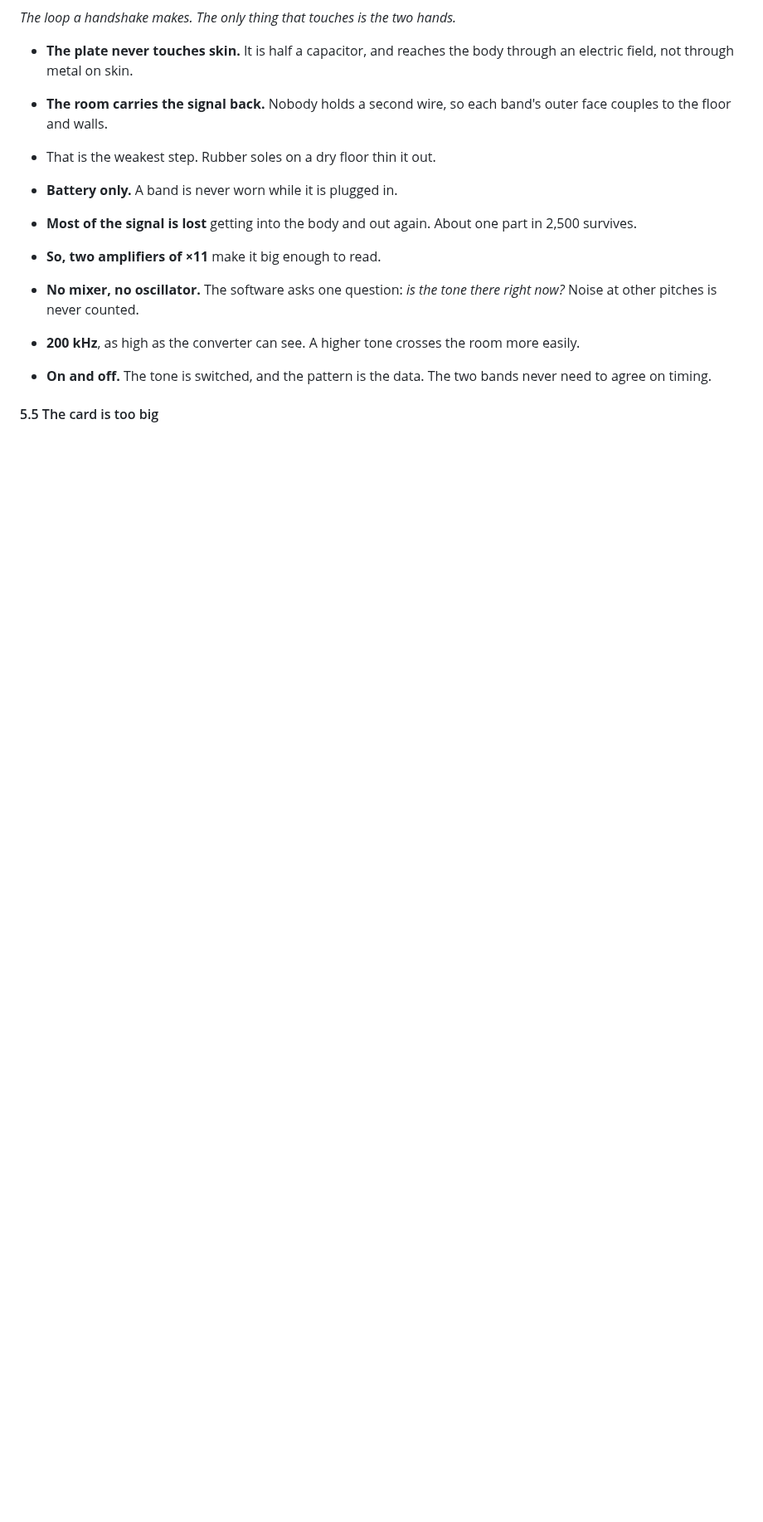
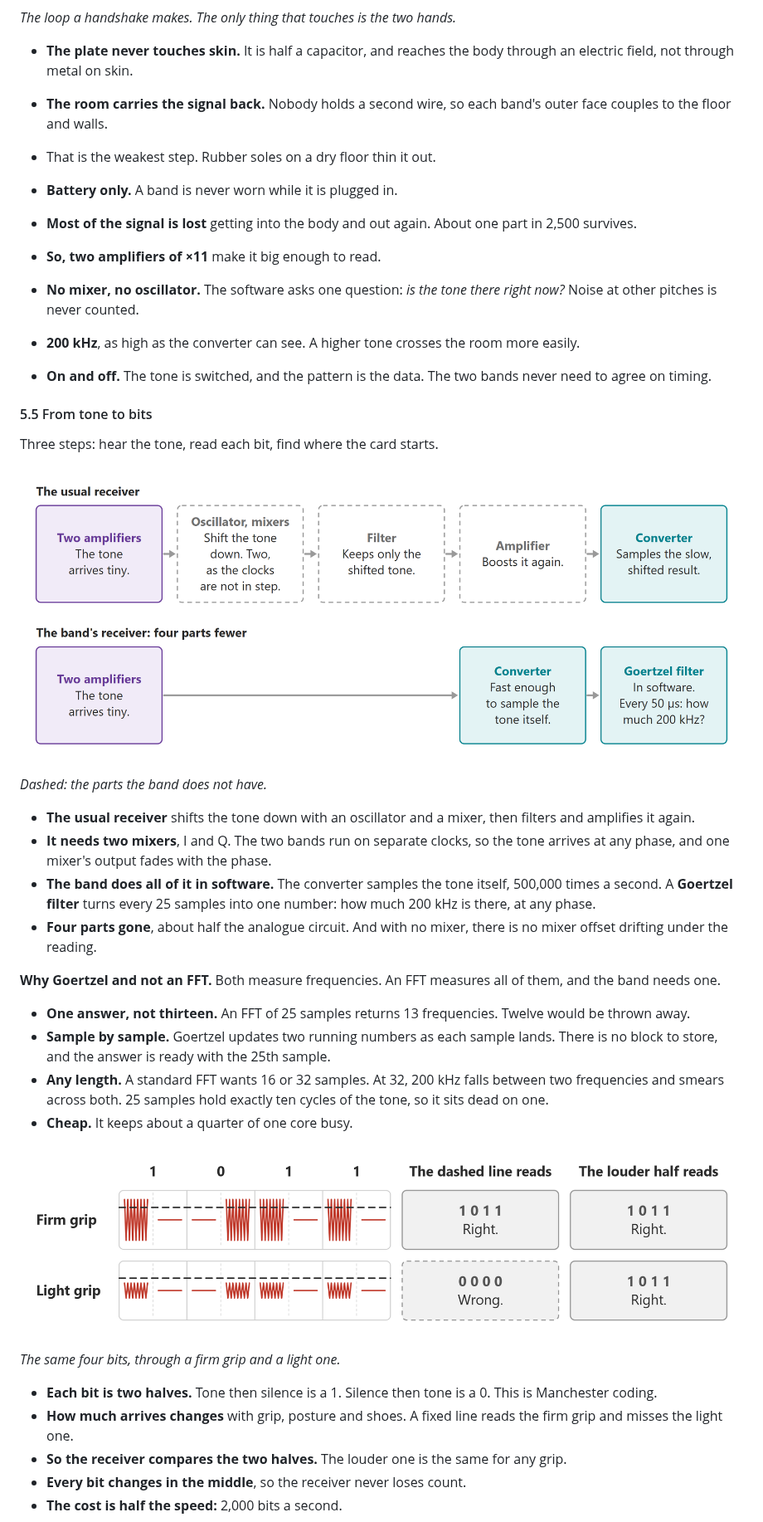
Before and after one commit to rahuljeyaraj/Handoff, a Markdown page: docs/element14-blog.md, the part around one of its changes. Shown at 83% size. GitHub-like rendering; pictures changed too: docs/element14-blog/10-goertzel.png (added), docs/element14-blog/11-two-halves.png (added); blank space fills up the shorter version.

```diff
--- a/docs/element14-blog.md
+++ b/docs/element14-blog.md
@@ -286,4 +286,33 @@ The wire is somebody, so it must be safe. And it is a terrible wire, so little g
 * **200 kHz**, as high as the converter can see. A higher tone crosses the room more easily.
 * **On and off.** The tone is switched, and the pattern is the data. The two bands never need to agree on timing.
 
-#### 5.5 The card is too big
+#### 5.5 From tone to bits
+
+Three steps: hear the tone, read each bit, find where the card starts.
+
+![What the Goertzel filter replaces](element14-blog/10-goertzel.png)
+
+*Dashed: the parts the band does not have.*
+
+* **The usual receiver** shifts the tone down with an oscillator and a mixer, then filters and amplifies it again.
+* **It needs two mixers**, I and Q. The two bands run on separate clocks, so the tone arrives at any phase, and one mixer's output fades with the phase.
+* **The band does all of it in software.** The converter samples the tone itself, 500,000 times a second. A **Goertzel filter** turns every 25 samples into one number: how much 200 kHz is there, at any phase.
+* **Four parts gone**, about half the analogue circuit. And with no mixer, there is no mixer offset drifting under the reading.
+
+**Why Goertzel and not an FFT.** Both measure frequencies. An FFT measures all of them, and the band needs one.
+
+* **One answer, not thirteen.** An FFT of 25 samples returns 13 frequencies. Twelve would be thrown away.
+* **Sample by sample.** Goertzel updates two running numbers as each sample lands. There is no block to store, and the answer is ready with the 25th sample.
+* **Any length.** A standard FFT wants 16 or 32 samples. At 32, 200 kHz falls between two frequencies and smears across both. 25 samples hold exactly ten cycles of the tone, so it sits dead on one.
+* **Cheap.** It keeps about a quarter of one core busy.
+
+![Which half is louder](element14-blog/11-two-halves.png)
+
+*The same four bits, through a firm grip and a light one.*
+
+* **Each bit is two halves.** Tone then silence is a 1. Silence then tone is a 0. This is Manchester coding.
+* **How much arrives changes** with grip, posture and shoes. A fixed line reads the firm grip and misses the light one.
+* **So the receiver compares the two halves.** The louder one is the same for any grip.
+* **Every bit changes in the middle**, so the receiver never loses count.
+* **The cost is half the speed:** 2,000 bits a second.
+
```
Also changed, not shown: other parts of docs/element14-blog.md (+10 -2 lines), docs/element14-blog-how-brief.md (+19 -5 lines), docs/element14-blog/12-frame.png (added), 6 other files.
